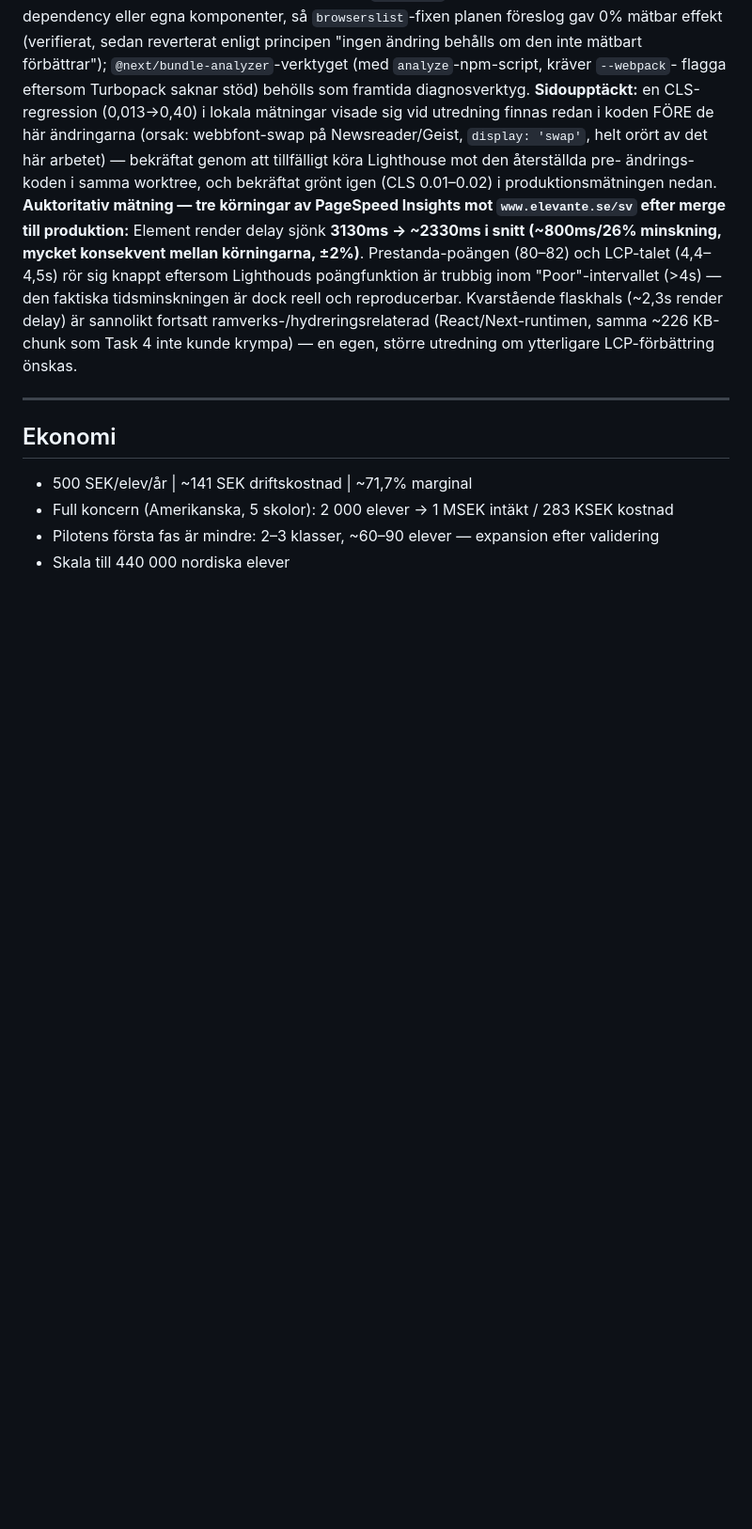
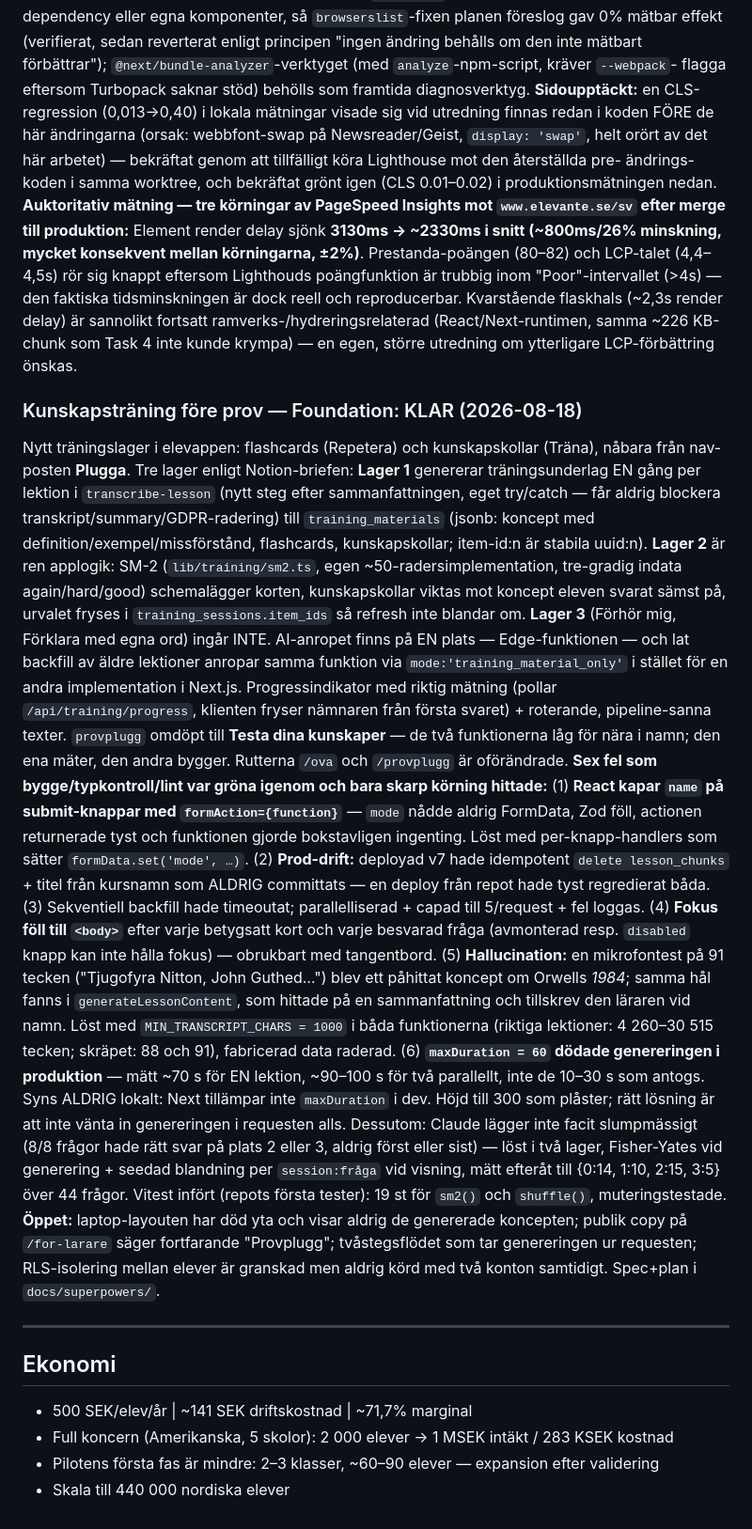
Before and after one commit to guthed/elevante, a Markdown page: CLAUDE.md, the part around the change. Shown at 94% size. Drawn GitHub-style; blank space fills up the shorter version.

Commit message:
docs(träning): fasminne för Foundation + avvikelser från specen
CLAUDE.md-posten dokumenterar särskilt de sex fel som bygge, typkontroll och
lint var gröna igenom — flera av dem är fällor som återkommer i andra delar av
produkten: React som kapar name på formAction-knappar, maxDuration som inte
tillämpas i dev, och hallucination från nästan tomma transkript.

Specen får ett avvikelseavsnitt i stället för att skrivas om, så det syns vad
som beslutades i förväg och vad verkligheten tvingade fram.

```diff
--- a/CLAUDE.md
+++ b/CLAUDE.md
@@ -235,6 +235,44 @@ minskning, mycket konsekvent mellan körningarna, ±2%)**. Prestanda-poängen (8
 (~2,3s render delay) är sannolikt fortsatt ramverks-/hydreringsrelaterad (React/Next-runtimen,
 samma ~226 KB-chunk som Task 4 inte kunde krympa) — en egen, större utredning om ytterligare
 LCP-förbättring önskas.
+### Kunskapsträning före prov — Foundation: KLAR (2026-08-18)
+Nytt träningslager i elevappen: flashcards (Repetera) och kunskapskollar (Träna), nåbara från
+nav-posten **Plugga**. Tre lager enligt Notion-briefen: **Lager 1** genererar träningsunderlag
+EN gång per lektion i `transcribe-lesson` (nytt steg efter sammanfattningen, eget try/catch —
+får aldrig blockera transkript/summary/GDPR-radering) till `training_materials` (jsonb: koncept
+med definition/exempel/missförstånd, flashcards, kunskapskollar; item-id:n är stabila uuid:n).
+**Lager 2** är ren applogik: SM-2 (`lib/training/sm2.ts`, egen ~50-radersimplementation, tre-gradig
+indata again/hard/good) schemalägger korten, kunskapskollar viktas mot koncept eleven svarat sämst
+på, urvalet fryses i `training_sessions.item_ids` så refresh inte blandar om. **Lager 3** (Förhör
+mig, Förklara med egna ord) ingår INTE. AI-anropet finns på EN plats — Edge-funktionen — och lat
+backfill av äldre lektioner anropar samma funktion via `mode:'training_material_only'` i stället
+för en andra implementation i Next.js. Progressindikator med riktig mätning (pollar
+`/api/training/progress`, klienten fryser nämnaren från första svaret) + roterande, pipeline-sanna
+texter. `provplugg` omdöpt till **Testa dina kunskaper** — de två funktionerna låg för nära i namn;
+den ena mäter, den andra bygger. Rutterna `/ova` och `/provplugg` är oförändrade.
+**Sex fel som bygge/typkontroll/lint var gröna igenom och bara skarp körning hittade:**
+(1) **React kapar `name` på submit-knappar med `formAction={function}`** — `mode` nådde aldrig
+FormData, Zod föll, actionen returnerade tyst och funktionen gjorde bokstavligen ingenting. Löst
+med per-knapp-handlers som sätter `formData.set('mode', …)`. (2) **Prod-drift:** deployad v7 hade
+idempotent `delete lesson_chunks` + titel från kursnamn som ALDRIG committats — en deploy från
+repot hade tyst regredierat båda. (3) Sekventiell backfill hade timeoutat; parallelliserad + capad
+till 5/request + fel loggas. (4) **Fokus föll till `<body>`** efter varje betygsatt kort och varje
+besvarad fråga (avmonterad resp. `disabled` knapp kan inte hålla fokus) — obrukbart med tangentbord.
+(5) **Hallucination:** en mikrofontest på 91 tecken ("Tjugofyra Nitton, John Guthed…") blev ett
+påhittat koncept om Orwells *1984*; samma hål fanns i `generateLessonContent`, som hittade på en
+sammanfattning och tillskrev den läraren vid namn. Löst med `MIN_TRANSCRIPT_CHARS = 1000` i båda
+funktionerna (riktiga lektioner: 4 260–30 515 tecken; skräpet: 88 och 91), fabricerad data raderad.
+(6) **`maxDuration = 60` dödade genereringen i produktion** — mätt ~70 s för EN lektion, ~90–100 s
+för två parallellt, inte de 10–30 s som antogs. Syns ALDRIG lokalt: Next tillämpar inte
+`maxDuration` i dev. Höjd till 300 som plåster; rätt lösning är att inte vänta in genereringen i
+requesten alls. Dessutom: Claude lägger inte facit slumpmässigt (8/8 frågor hade rätt svar på plats
+2 eller 3, aldrig först eller sist) — löst i två lager, Fisher-Yates vid generering + seedad
+blandning per `session:fråga` vid visning, mätt efteråt till {0:14, 1:10, 2:15, 3:5} över 44 frågor.
+Vitest infört (repots första tester): 19 st för `sm2()` och `shuffle()`, muteringstestade.
+**Öppet:** laptop-layouten har död yta och visar aldrig de genererade koncepten; publik copy på
+`/for-larare` säger fortfarande "Provplugg"; tvåstegsflödet som tar genereringen ur requesten;
+RLS-isolering mellan elever är granskad men aldrig körd med två konton samtidigt.
+Spec+plan i `docs/superpowers/`.
 
 ---
 
```
Also changed, not shown: 1 other file.
